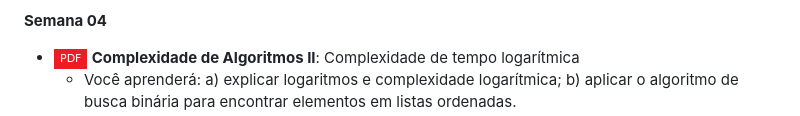
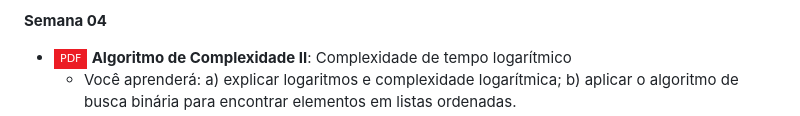
Before and after one commit to quelita2/aedii, a Markdown page: README.md, the part around one of its changes. Rendered like a GitHub page; badges without logos.

```diff
--- a/README.md
+++ b/README.md
@@ -51,5 +51,5 @@ O DCA tem como objetivo formar profissionais capazes de projetar e desenvolver s
         - [![Jupyter](https://img.shields.io/badge/-Notebook-191A1B?style=flat-square&logo=jupyter)](https://github.com/ivanovitchm/datastructure/blob/main/lessons/week_03/Constant_time_complexity.ipynb): Complexidade de Tempo Constante.
 
 **Semana 04**
-- [![Abrir em PDF](https://img.shields.io/badge/-PDF-EC1C24?style=flat-square&logo=adobeacrobatreader)](https://github.com/ivanovitchm/datastructure/blob/main/lessons/week_04/LogComplexity.pdf)  **Complexidade de Algoritmos II**: Complexidade de tempo logarítmica
+- [![Abrir em PDF](https://img.shields.io/badge/-PDF-EC1C24?style=flat-square&logo=adobeacrobatreader)](https://github.com/ivanovitchm/datastructure/blob/main/lessons/week_04/LogComplexity.pdf)  **Algoritmo de Complexidade II**: Complexidade de tempo logarítmico
     - Você aprenderá: a) explicar logaritmos e complexidade logarítmica; b) aplicar o algoritmo de busca binária para encontrar elementos em listas ordenadas.
```
Also changed, not shown: other parts of README.md (+4 -1 lines).
